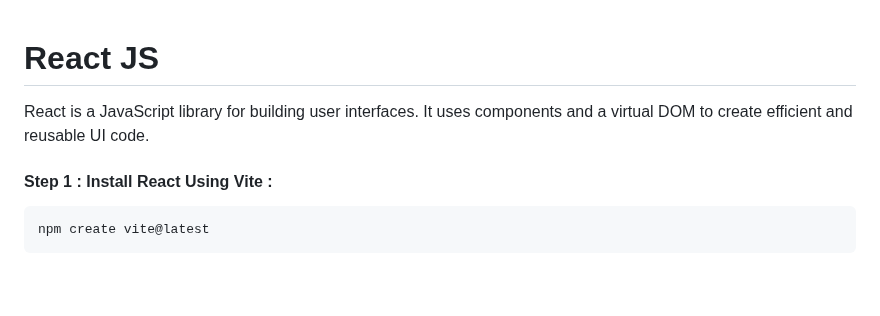
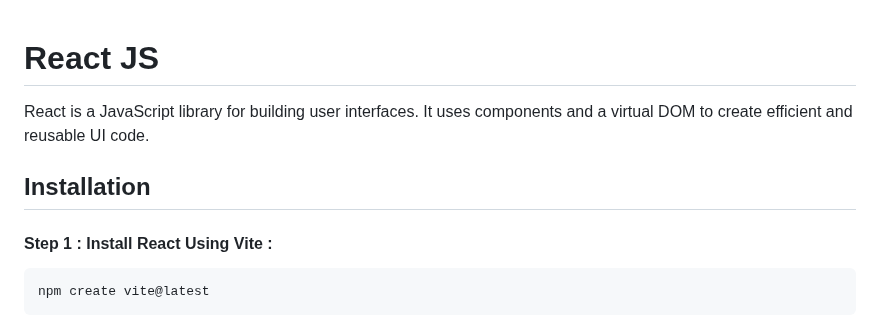
Before and after one commit to mdrijoanmaruf/web_dev, a Markdown page: Concept/C_5_React.md, the part around the change. Drawn GitHub-style; blank space fills up the shorter version.

```diff
--- a/Concept/C_5_React.md
+++ b/Concept/C_5_React.md
@@ -1,6 +1,7 @@
 # React JS
 React is a JavaScript library for building user interfaces. It uses components and a virtual DOM to create efficient and reusable UI code.
 
+## Installation
 #### Step 1 : Install React Using Vite :
 
     npm create vite@latest
```
